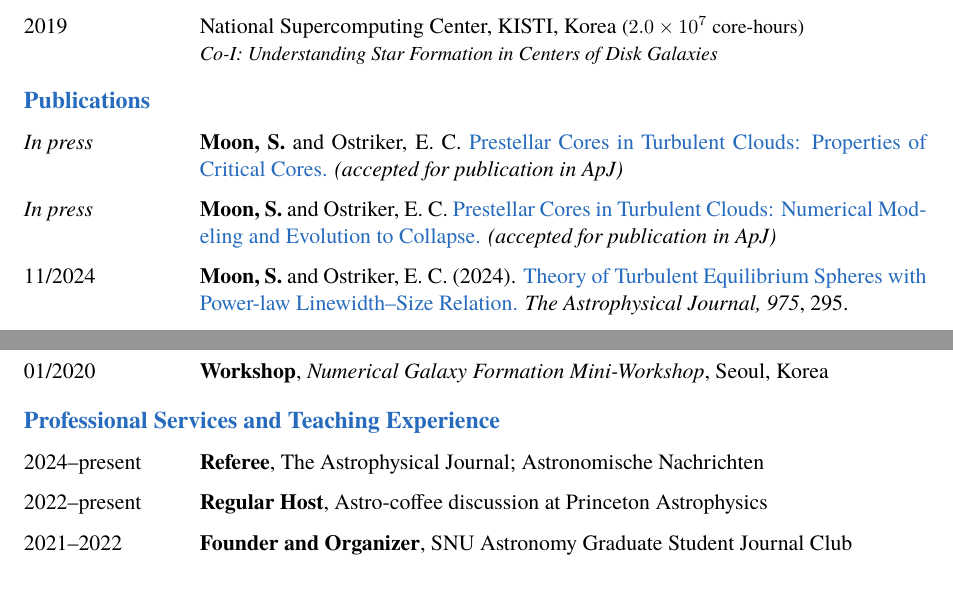
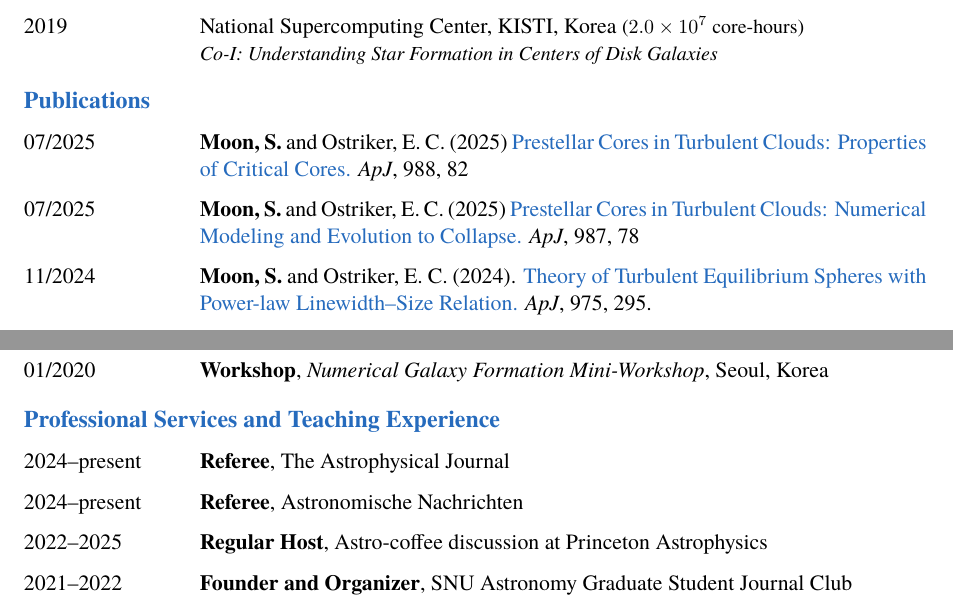
Before and after one commit to sanghyukmoon/sanghyukmoon.github.io, a LaTeX CV (CV/cv.tex): two parts of pages 1 and 3 of 3, joined at a grey line, cut so that both start at the same text. Compiled offline with pdfLaTeX.

Commit message:
Update cv

```diff
--- a/CV/cv.tex
+++ b/CV/cv.tex
@@ -89,7 +89,7 @@
 
 
   \begin{cvlist}{\color{NavyBlue}Publications}
-      \item [\textit{In press}] \textbf{Moon, S.} and Ostriker, E. C. \href{https://arxiv.org/abs/2411.07350}{Prestellar Cores in Turbulent Clouds: Properties of Critical Cores.} \textit{(accepted for publication in ApJ)}
-      \item [\textit{In press}] \textbf{Moon, S.} and Ostriker, E. C. \href{https://arxiv.org/abs/2411.07349}{Prestellar Cores in Turbulent Clouds: Numerical Modeling and Evolution to Collapse.} \textit{(accepted for publication in ApJ)}
-      \item [11/2024] \textbf{Moon, S.} and Ostriker, E. C. (2024). \href{https://doi.org/10.3847/1538-4357/ad7813}{Theory of Turbulent Equilibrium Spheres with Power-law Linewidth--Size Relation.} \textit{The Astrophysical Journal, 975}, 295.
-      \item [07/2024] Choi, W. et al. (including \textbf{Moon, S.}). \href{https://academic.oup.com/mnras/article/531/4/4045/7688465}{WISDOM Project - XXI. Giant molecular clouds in the central region of the barred spiral galaxy NGC 613: a steep size-linewidth relation.} \textit{Monthly Notices of the Royal Astronomical Society, 531}, 4045.
+      \item [07/2025] \textbf{Moon, S.} and Ostriker, E. C. (2025) \href{https://iopscience.iop.org/article/10.3847/1538-4357/ade239}{Prestellar Cores in Turbulent Clouds: Properties of Critical Cores.} \textit{ApJ}, 988, 82
+      \item [07/2025] \textbf{Moon, S.} and Ostriker, E. C. (2025) \href{https://iopscience.iop.org/article/10.3847/1538-4357/add477}{Prestellar Cores in Turbulent Clouds: Numerical Modeling and Evolution to Collapse.} \textit{ApJ}, 987, 78
+      \item [11/2024] \textbf{Moon, S.} and Ostriker, E. C. (2024). \href{https://doi.org/10.3847/1538-4357/ad7813}{Theory of Turbulent Equilibrium Spheres with Power-law Linewidth--Size Relation.} \textit{ApJ}, 975, 295.
+      \item [07/2024] Choi, W. et al. (including \textbf{Moon, S.}). \href{https://academic.oup.com/mnras/article/531/4/4045/7688465}{WISDOM Project - XXI. Giant molecular clouds in the central region of the barred spiral galaxy NGC 613: a steep size-linewidth relation.} \textit{MNRAS}, 531, 4045.
@@ -137,8 +137,9 @@
   \end{cvlist}
 
   \begin{cvlist}{\color{NavyBlue}Professional Services and Teaching Experience}
-    \item [2024--present] \textbf{Referee}, The Astrophysical Journal; Astronomische Nachrichten
-    \item [2022--present] \textbf{Regular Host}, Astro-coffee discussion at Princeton Astrophysics
+    \item [2024--present] \textbf{Referee}, The Astrophysical Journal
+    \item [2024--present] \textbf{Referee}, Astronomische Nachrichten
+    \item [2022--2025] \textbf{Regular Host}, Astro-coffee discussion at Princeton Astrophysics
     \item [2021--2022] \textbf{Founder and Organizer}, SNU Astronomy Graduate Student Journal Club
     \item [2019] \textbf{Founding Member}, SNU Open Astronomy Innovation Group
     \item [2018--2019] \textbf{Founder and Organizer}, SNU Astronomy Graduate Student Colloquium (aka Golloquium)
```
Also changed, not shown: CV/cv.pdf, CV/cv.tex (10 more changed lines).
